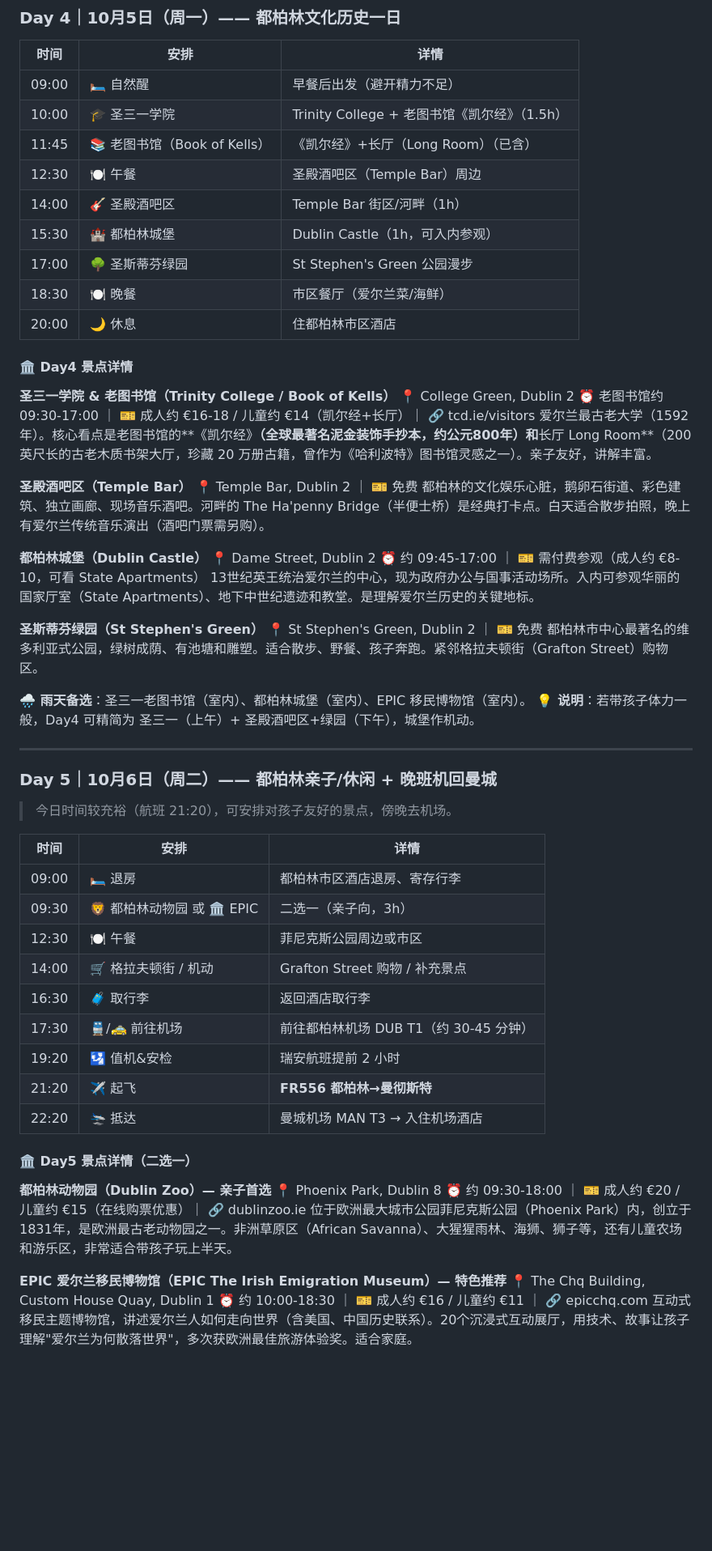
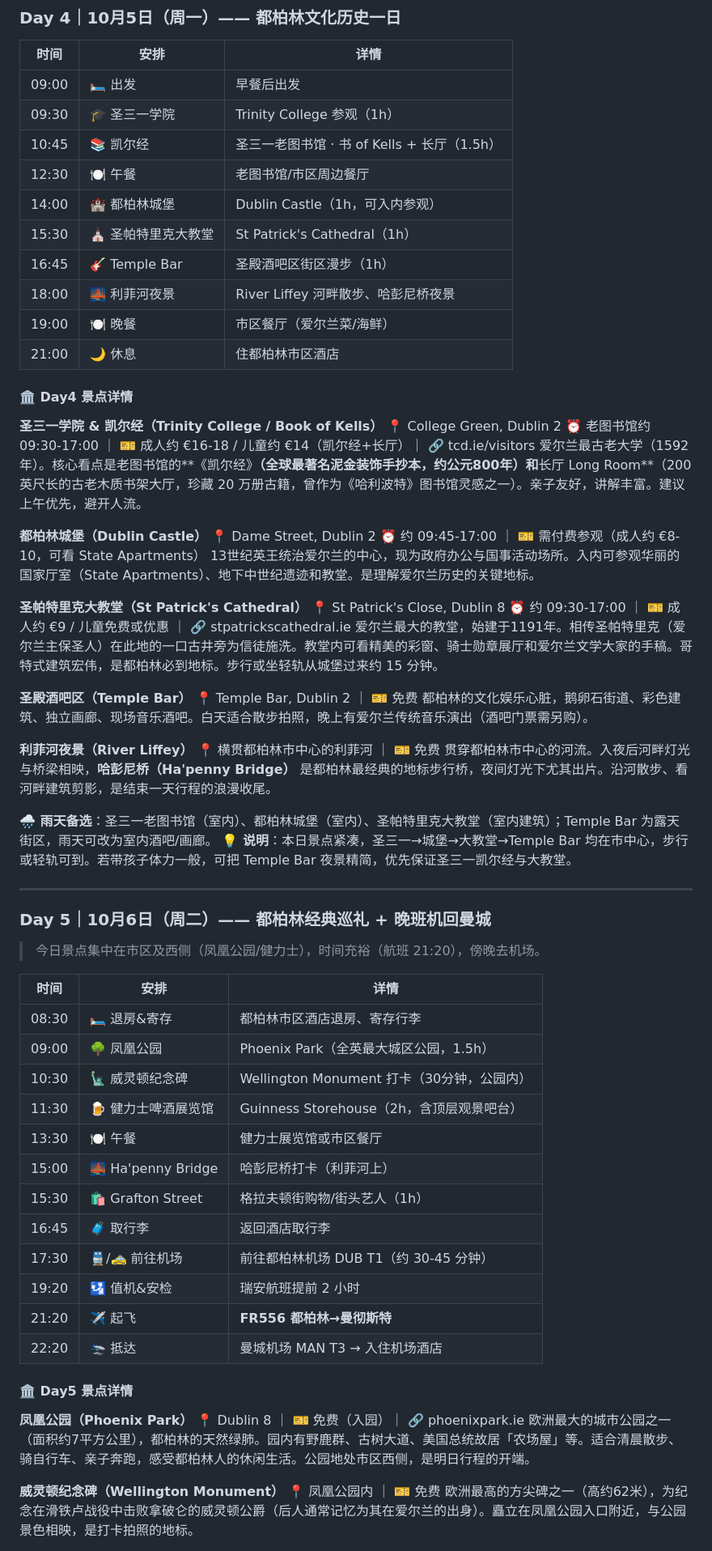
Before and after one commit to Sheldonshen1982/manchester-travel-guide, a Markdown page: manchester_dublin_travel_guide.md, the part around one of its changes. Shown at 81% size. Drawn GitHub-style; blank space fills up the shorter version.

Commit message:
Dublin Day4/Day5 itinerary updated per plan

```diff
--- a/manchester_dublin_travel_guide.md
+++ b/manchester_dublin_travel_guide.md
@@ -204,66 +204,73 @@
 
 | 时间 | 安排 | 详情 |
 |------|------|------|
-| 09:00 | 🛏️ 自然醒 | 早餐后出发（避开精力不足） |
-| 10:00 | 🎓 圣三一学院 | Trinity College + 老图书馆《凯尔经》（1.5h） |
-| 11:45 | 📚 老图书馆（Book of Kells） | 《凯尔经》+长厅（Long Room）（已含） |
-| 12:30 | 🍽️ 午餐 | 圣殿酒吧区（Temple Bar）周边 |
-| 14:00 | 🎸 圣殿酒吧区 | Temple Bar 街区/河畔（1h） |
-| 15:30 | 🏰 都柏林城堡 | Dublin Castle（1h，可入内参观） |
-| 17:00 | 🌳 圣斯蒂芬绿园 | St Stephen's Green 公园漫步 |
-| 18:30 | 🍽️ 晚餐 | 市区餐厅（爱尔兰菜/海鲜） |
-| 20:00 | 🌙 休息 | 住都柏林市区酒店 |
+| 09:00 | 🛏️ 出发 | 早餐后出发 |
+| 09:30 | 🎓 圣三一学院 | Trinity College 参观（1h） |
+| 10:45 | 📚 凯尔经 | 圣三一老图书馆 · 书 of Kells + 长厅（1.5h） |
+| 12:30 | 🍽️ 午餐 | 老图书馆/市区周边餐厅 |
+| 14:00 | 🏰 都柏林城堡 | Dublin Castle（1h，可入内参观） |
+| 15:30 | ⛪ 圣帕特里克大教堂 | St Patrick's Cathedral（1h） |
+| 16:45 | 🎸 Temple Bar | 圣殿酒吧区街区漫步（1h） |
+| 18:00 | 🌉 利菲河夜景 | River Liffey 河畔散步、哈彭尼桥夜景 |
+| 19:00 | 🍽️ 晚餐 | 市区餐厅（爱尔兰菜/海鲜） |
+| 21:00 | 🌙 休息 | 住都柏林市区酒店 |
 
 #### 🏛️ Day4 景点详情
 
-**圣三一学院 & 老图书馆（Trinity College / Book of Kells）**
+**圣三一学院 & 凯尔经（Trinity College / Book of Kells）**
 📍 College Green, Dublin 2
 ⏰ 老图书馆约 09:30-17:00 ｜ 🎫 成人约 €16-18 / 儿童约 €14（凯尔经+长厅）｜ 🔗 tcd.ie/visitors
-爱尔兰最古老大学（1592年）。核心看点是老图书馆的**《凯尔经》**（全球最著名泥金装饰手抄本，约公元800年）和**长厅 Long Room**（200英尺长的古老木质书架大厅，珍藏 20 万册古籍，曾作为《哈利波特》图书馆灵感之一）。亲子友好，讲解丰富。
-
-**圣殿酒吧区（Temple Bar）**
-📍 Temple Bar, Dublin 2 ｜ 🎫 免费
-都柏林的文化娱乐心脏，鹅卵石街道、彩色建筑、独立画廊、现场音乐酒吧。河畔的 The Ha'penny Bridge（半便士桥）是经典打卡点。白天适合散步拍照，晚上有爱尔兰传统音乐演出（酒吧门票需另购）。
+爱尔兰最古老大学（1592年）。核心看点是老图书馆的**《凯尔经》**（全球最著名泥金装饰手抄本，约公元800年）和**长厅 Long Room**（200英尺长的古老木质书架大厅，珍藏 20 万册古籍，曾作为《哈利波特》图书馆灵感之一）。亲子友好，讲解丰富。建议上午优先，避开人流。
 
 **都柏林城堡（Dublin Castle）**
 📍 Dame Street, Dublin 2
 ⏰ 约 09:45-17:00 ｜ 🎫 需付费参观（成人约 €8-10，可看 State Apartments）
 13世纪英王统治爱尔兰的中心，现为政府办公与国事活动场所。入内可参观华丽的国家厅室（State Apartments）、地下中世纪遗迹和教堂。是理解爱尔兰历史的关键地标。
 
-**圣斯蒂芬绿园（St Stephen's Green）**
-📍 St Stephen's Green, Dublin 2 ｜ 🎫 免费
-都柏林市中心最著名的维多利亚式公园，绿树成荫、有池塘和雕塑。适合散步、野餐、孩子奔跑。紧邻格拉夫顿街（Grafton Street）购物区。
+**圣帕特里克大教堂（St Patrick's Cathedral）**
+📍 St Patrick's Close, Dublin 8
+⏰ 约 09:30-17:00 ｜ 🎫 成人约 €9 / 儿童免费或优惠 ｜ 🔗 stpatrickscathedral.ie
+爱尔兰最大的教堂，始建于1191年。相传圣帕特里克（爱尔兰主保圣人）在此地的一口古井旁为信徒施洗。教堂内可看精美的彩窗、骑士勋章展厅和爱尔兰文学大家的手稿。哥特式建筑宏伟，是都柏林必到地标。步行或坐轻轨从城堡过来约 15 分钟。
 
-**🌧️ 雨天备选**：圣三一老图书馆（室内）、都柏林城堡（室内）、EPIC 移民博物馆（室内）。
-**💡 说明**：若带孩子体力一般，Day4 可精简为 圣三一（上午）+ 圣殿酒吧区+绿园（下午），城堡作机动。
+**圣殿酒吧区（Temple Bar）**
+📍 Temple Bar, Dublin 2 ｜ 🎫 免费
+都柏林的文化娱乐心脏，鹅卵石街道、彩色建筑、独立画廊、现场音乐酒吧。白天适合散步拍照，晚上有爱尔兰传统音乐演出（酒吧门票需另购）。
+
+**利菲河夜景（River Liffey）**
+📍 横贯都柏林市中心的利菲河 ｜ 🎫 免费
+贯穿都柏林市中心的河流。入夜后河畔灯光与桥梁相映，**哈彭尼桥（Ha'penny Bridge）** 是都柏林最经典的地标步行桥，夜间灯光下尤其出片。沿河散步、看河畔建筑剪影，是结束一天行程的浪漫收尾。
+
+**🌧️ 雨天备选**：圣三一老图书馆（室内）、都柏林城堡（室内）、圣帕特里克大教堂（室内建筑）；Temple Bar 为露天街区，雨天可改为室内酒吧/画廊。
+**💡 说明**：本日景点紧凑，圣三一→城堡→大教堂→Temple Bar 均在市中心，步行或轻轨可到。若带孩子体力一般，可把 Temple Bar 夜景精简，优先保证圣三一凯尔经与大教堂。
 
 ---
 
-### Day 5｜10月6日（周二）—— 都柏林亲子/休闲 + 晚班机回曼城
+### Day 5｜10月6日（周二）—— 都柏林经典巡礼 + 晚班机回曼城
 
-> 今日时间较充裕（航班 21:20），可安排对孩子友好的景点，傍晚去机场。
+> 今日景点集中在市区及西侧（凤凰公园/健力士），时间充裕（航班 21:20），傍晚去机场。
 
 | 时间 | 安排 | 详情 |
 |------|------|------|
-| 09:00 | 🛏️ 退房 | 都柏林市区酒店退房、寄存行李 |
-| 09:30 | 🦁 都柏林动物园 或 🏛️ EPIC | 二选一（亲子向，3h） |
-| 12:30 | 🍽️ 午餐 | 菲尼克斯公园周边或市区 |
-| 14:00 | 🛒 格拉夫顿街 / 机动 | Grafton Street 购物 / 补充景点 |
-| 16:30 | 🧳 取行李 | 返回酒店取行李 |
+| 08:30 | 🛏️ 退房&寄存 | 都柏林市区酒店退房、寄存行李 |
+| 09:00 | 🌳 凤凰公园 | Phoenix Park（全英最大城区公园，1.5h） |
+| 10:30 | 🗽 威灵顿纪念碑 | Wellington Monument 打卡（30分钟，公园内） |
+| 11:30 | 🍺 健力士啤酒展览馆 | Guinness Storehouse（2h，含顶层观景吧台） |
+| 13:30 | 🍽️ 午餐 | 健力士展览馆或市区餐厅 |
+| 15:00 | 🌉 Ha'penny Bridge | 哈彭尼桥打卡（利菲河上） |
+| 15:30 | 🛍️ Grafton Street | 格拉夫顿街购物/街头艺人（1h） |
+| 16:45 | 🧳 取行李 | 返回酒店取行李 |
 | 17:30 | 🚆/🚕 前往机场 | 前往都柏林机场 DUB T1（约 30-45 分钟） |
 | 19:20 | 🛂 值机&安检 | 瑞安航班提前 2 小时 |
 | 21:20 | ✈️ 起飞 | **FR556 都柏林→曼彻斯特** |
 | 22:20 | 🛬 抵达 | 曼城机场 MAN T3 → 入住机场酒店 |
 
-#### 🏛️ Day5 景点详情（二选一）
+#### 🏛️ Day5 景点详情
 
-**都柏林动物园（Dublin Zoo）— 亲子首选**
-📍 Phoenix Park, Dublin 8
-⏰ 约 09:30-18:00 ｜ 🎫 成人约 €20 / 儿童约 €15（在线购票优惠）｜ 🔗 dublinzoo.ie
-位于欧洲最大城市公园菲尼克斯公园（Phoenix Park）内，创立于1831年，是欧洲最古老动物园之一。非洲草原区（African Savanna）、大猩猩雨林、海狮、狮子等，还有儿童农场和游乐区，非常适合带孩子玩上半天。
+**凤凰公园（Phoenix Park）**
+📍 Dublin 8 ｜ 🎫 免费（入园）｜ 🔗 phoenixpark.ie
+欧洲最大的城市公园之一（面积约7平方公里），都柏林的天然绿肺。园内有野鹿群、古树大道、美国总统故居「农场屋」等。适合清晨散步、骑自行车、亲子奔跑，感受都柏林人的休闲生活。公园地处市区西侧，是明日行程的开端。
 
-**EPIC 爱尔兰移民博物馆（EPIC The Irish Emigration Museum）— 特色推荐**
-📍 The Chq Building, Custom House Quay, Dublin 1
-⏰ 约 10:00-18:30 ｜ 🎫 成人约 €16 / 儿童约 €11 ｜ 🔗 epicchq.com
-互动式移民主题博物馆，讲述爱尔兰人如何走向世界（含美国、中国历史联系）。20个沉浸式互动展厅，用技术、故事让孩子理解"爱尔兰为何散落世界"，多次获欧洲最佳旅游体验奖。适合家庭。
+**威灵顿纪念碑（Wellington Monument）**
+📍 凤凰公园内 ｜ 🎫 免费
+欧洲最高的方尖碑之一（高约62米），为纪念在滑铁卢战役中击败拿破仑的威灵顿公爵（后人通常记忆为其在爱尔兰的出身）。矗立在凤凰公园入口附近，与公园景色相映，是打卡拍照的地标。
 
```
Also changed, not shown: other parts of manchester_dublin_travel_guide.md (+22 -9 lines).
